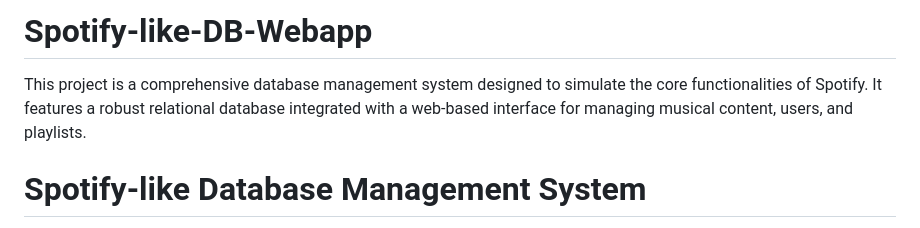
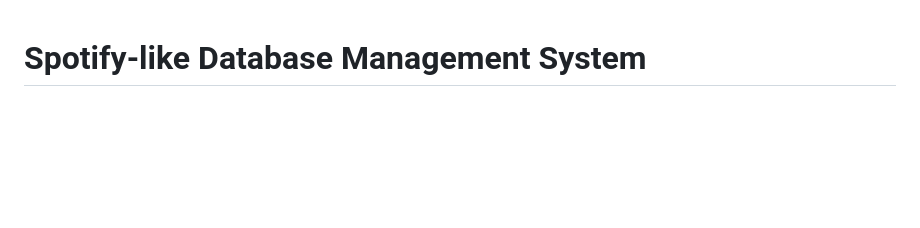
Before and after one commit to ApoNikol/Spotify-like-DB-Webapp, a Markdown page: README.md, the part around the change. Rendered like a GitHub page; blank space fills up the shorter version.

Commit message:
Revise README for clarity and conciseness
Removed project description and simplified title.

```diff
--- a/README.md
+++ b/README.md
@@ -1,5 +1,3 @@
-# Spotify-like-DB-Webapp
-This project is a comprehensive database management system designed to simulate the core functionalities of Spotify. It features a robust relational database integrated with a web-based interface for managing musical content, users, and playlists.
 # Spotify-like Database Management System
 
 A full-stack database application designed to simulate the core structure and functionality of a music streaming service like Spotify. This project demonstrates the end-to-end process of database design (ERD, Relational Schema), normalization (3NF), and implementation using PostgreSQL and Python (Flask).
```
